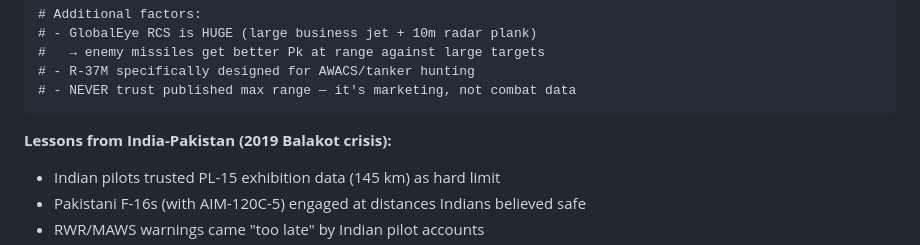
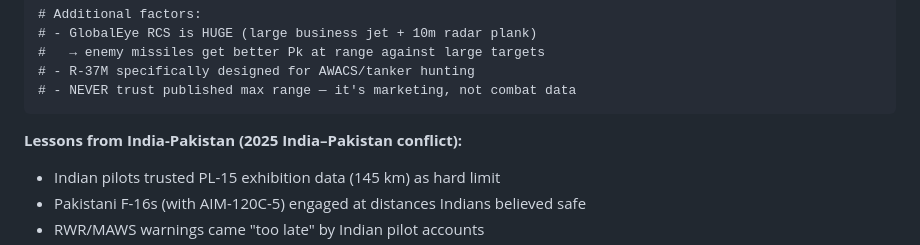
Before and after one commit to Heffri/hackathon-stridsledning, a Markdown page: knowledge/doctrine.md, the part around the change. Rendered like a GitHub page.

````diff
--- a/knowledge/doctrine.md
+++ b/knowledge/doctrine.md
@@ -396,7 +396,7 @@ For R-37M: 200 * 1.15 + 30 = 260 km minimum standoff
 # - NEVER trust published max range — it's marketing, not combat data
 ```
 
-**Lessons from India-Pakistan (2019 Balakot crisis):**
+**Lessons from India-Pakistan (2025 India–Pakistan conflict):**
 - Indian pilots trusted PL-15 exhibition data (145 km) as hard limit
 - Pakistani F-16s (with AIM-120C-5) engaged at distances Indians believed safe
 - RWR/MAWS warnings came "too late" by Indian pilot accounts
````
